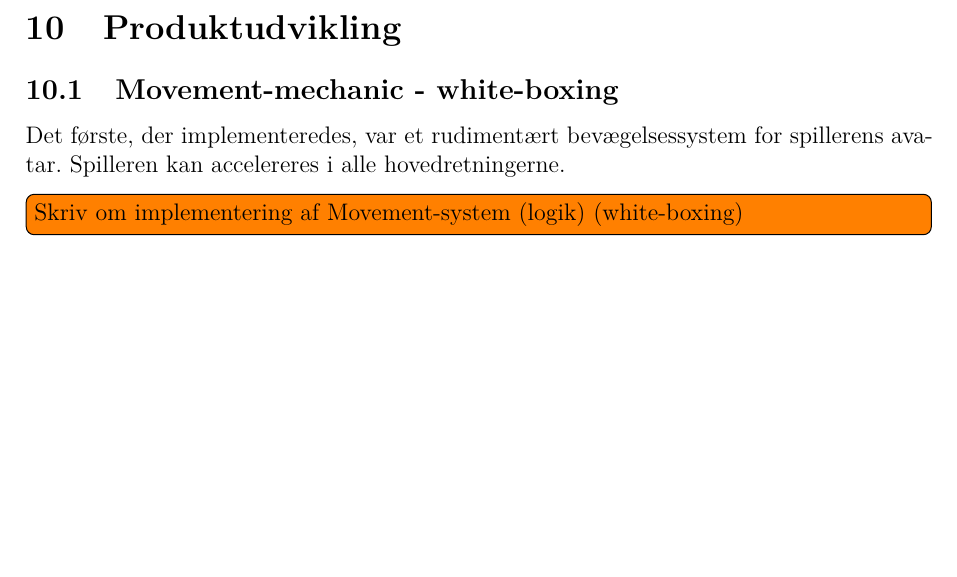
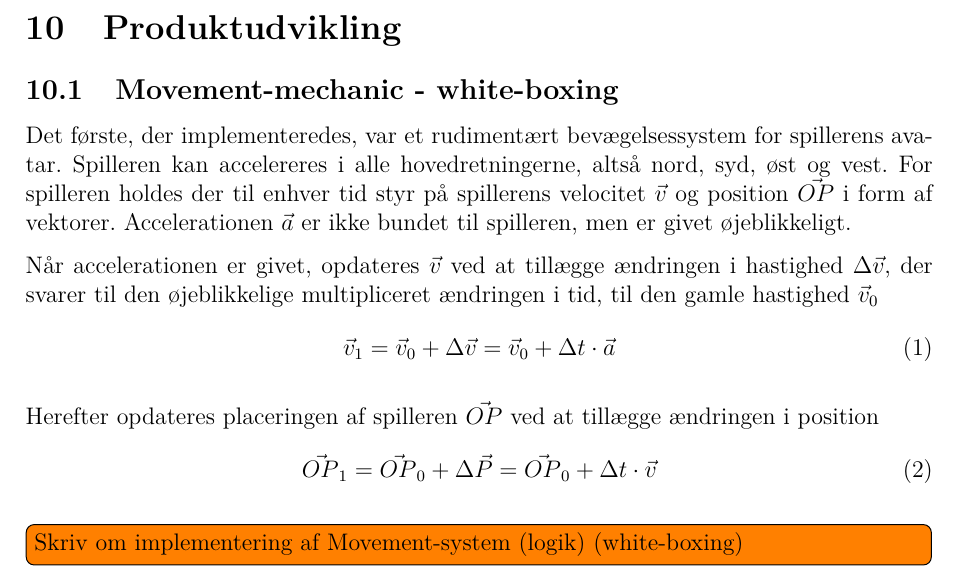
Before and after one commit to ZBC-Slagelse-HTX-X/DDU-Pro-eksamensprojekt, a LaTeX document (documentation/ddu/report/main.tex, which reads documentation/ddu/report/kapitler/produktudvikling.tex): part of page 10 of 23, cut so that both start at the same text, the shorter picture padded with empty space. The pictures show the PDF file documentation/ddu/report/main.pdf that the author committed with the source.

Commit message:
All work

```diff
--- a/documentation/ddu/report/kapitler/produktudvikling.tex
+++ b/documentation/ddu/report/kapitler/produktudvikling.tex
@@ -1,5 +1,16 @@
 \subsection{Movement-mechanic - white-boxing}
-Det første, der implementeredes, var et rudimentært bevægelsessystem for spillerens avatar. Spilleren kan accelereres i alle hovedretningerne.
+Det første, der implementeredes, var et rudimentært bevægelsessystem for spillerens avatar. Spilleren kan accelereres i alle hovedretningerne, altså nord, syd, øst og vest. For spilleren holdes der til enhver tid styr på spillerens velocitet $\vec{v}$ og position $\vec{OP}$ i form af vektorer. Accelerationen $\vec{a}$ er ikke bundet til spilleren, men er givet øjeblikkeligt.
+
+Når accelerationen er givet, opdateres $\vec{v}$ ved at tillægge ændringen i hastighed $\Delta \vec{v}$, der svarer til den øjeblikkelige multipliceret ændringen i tid, til den gamle hastighed $\vec{v}_0$
+\begin{equation}
+\vec{v}_1 = \vec{v}_0 + \Delta \vec{v} = \vec{v}_0 + \Delta t \cdot \vec{a}
+\end{equation}
+
+Herefter opdateres placeringen af spilleren $\vec{OP}$ ved at tillægge ændringen i position
+\begin{equation}
+\vec{OP}_1 = \vec{OP}_0 + \Delta \vec{P} = \vec{OP}_0 + \Delta t \cdot \vec{v}
+\end{equation}
+
 \todo[inline]{Skriv om implementering af Movement-system (logik) (white-boxing)}
 \todo[inline]{Skriv om implementering af Skyde-system (logik)}
 \todo[inline]{Skriv om spillets stil (kunst)}
```
Also changed, not shown: documentation/ddu/report/main.tex (+1 -0 lines), documentation/ddu/report/main.pdf, 2 other files.
